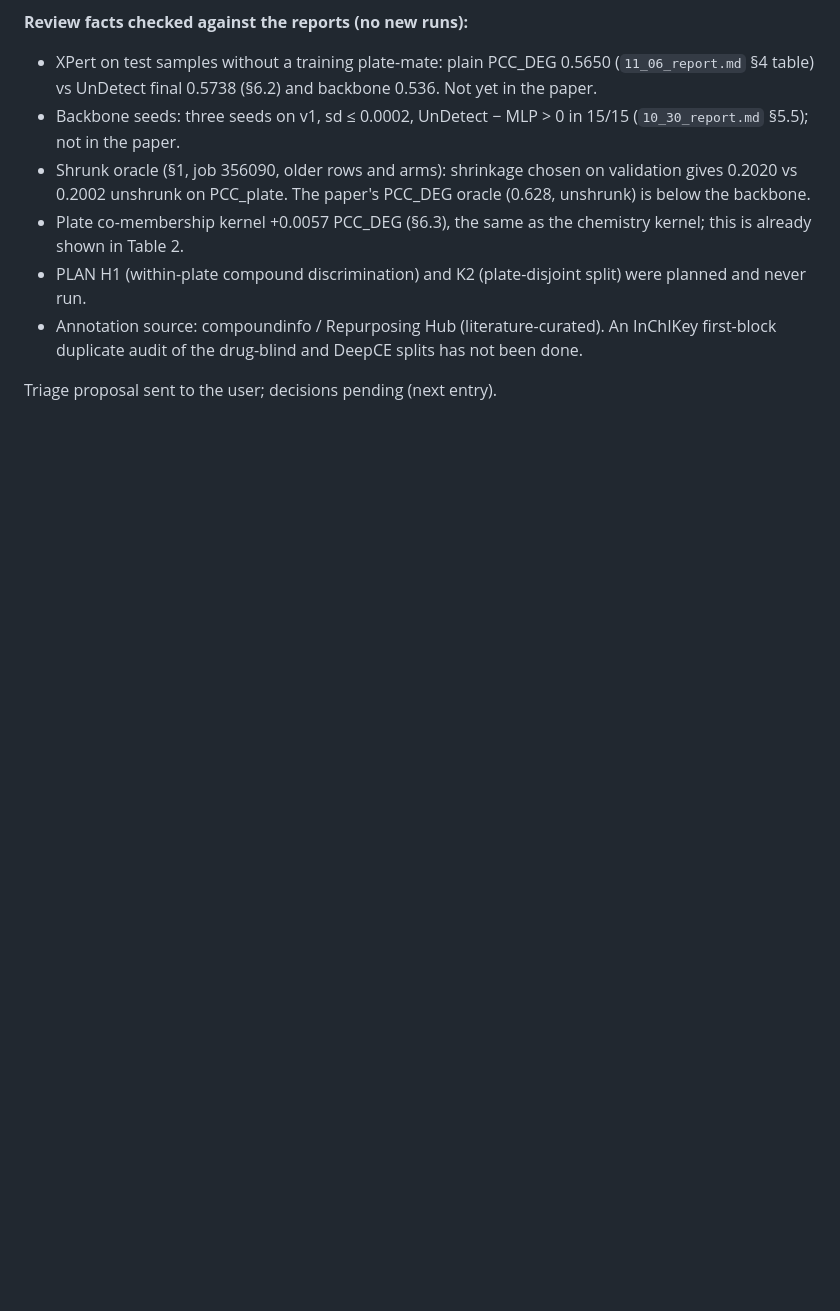
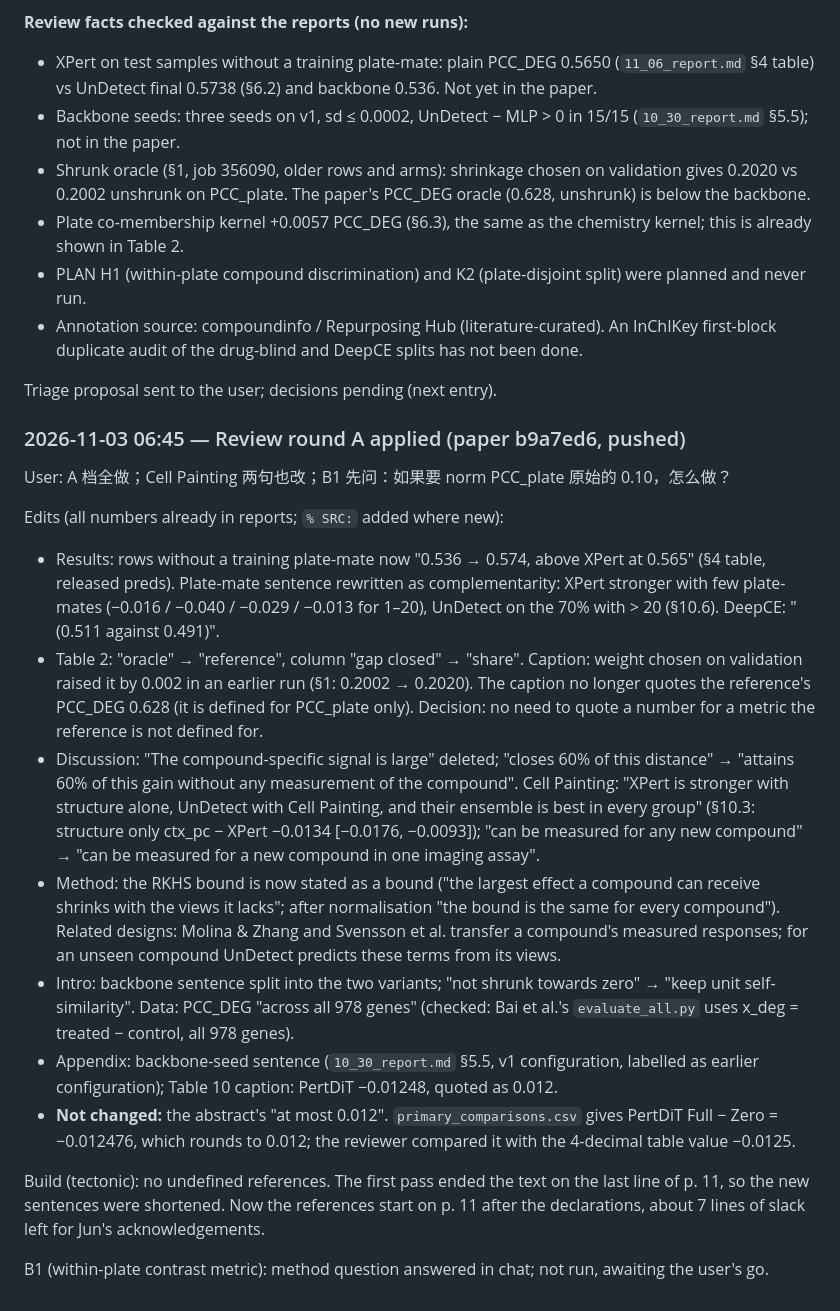
Before and after one commit to CyclopsRay/Therapeutic, a Markdown page: report/11_06_record.md, the part around the change. Rendered like a GitHub page; blank space fills up the shorter version.

Commit message:
Record 06:45: review round A applied (paper b9a7ed6)
Co-Authored-By: Claude Opus 5.5 <noreply@anthropic.com>

```diff
--- a/report/11_06_record.md
+++ b/report/11_06_record.md
@@ -1314,3 +1314,36 @@ learning curve v5_lc*, 2K ladder) and unapproved items moved to `PLAN.md` Phase
   drug-blind and DeepCE splits has not been done.
 
 Triage proposal sent to the user; decisions pending (next entry).
+
+### 2026-11-03 06:45 — Review round A applied (paper b9a7ed6, pushed)
+
+User: A 档全做；Cell Painting 两句也改；B1 先问：如果要 norm PCC_plate 原始的 0.10，怎么做？
+
+Edits (all numbers already in reports; `% SRC:` added where new):
+- Results: rows without a training plate-mate now "0.536 → 0.574, above XPert at 0.565" (§4 table, released preds).
+  Plate-mate sentence rewritten as complementarity: XPert stronger with few plate-mates (−0.016 / −0.040 / −0.029 /
+  −0.013 for 1–20), UnDetect on the 70% with > 20 (§10.6). DeepCE: "(0.511 against 0.491)".
+- Table 2: "oracle" → "reference", column "gap closed" → "share". Caption: weight chosen on validation raised it by
+  0.002 in an earlier run (§1: 0.2002 → 0.2020). The caption no longer quotes the reference's PCC_DEG 0.628 (it is
+  defined for PCC_plate only). Decision: no need to quote a number for a metric the reference is not defined for.
+- Discussion: "The compound-specific signal is large" deleted; "closes 60% of this distance" → "attains 60% of this
+  gain without any measurement of the compound". Cell Painting: "XPert is stronger with structure alone, UnDetect with
+  Cell Painting, and their ensemble is best in every group" (§10.3: structure only ctx_pc − XPert −0.0134
+  [−0.0176, −0.0093]); "can be measured for any new compound" → "can be measured for a new compound in one imaging assay".
+- Method: the RKHS bound is now stated as a bound ("the largest effect a compound can receive shrinks with the views it
+  lacks"; after normalisation "the bound is the same for every compound"). Related designs: Molina & Zhang and
+  Svensson et al. transfer a compound's measured responses; for an unseen compound UnDetect predicts these terms from
+  its views.
+- Intro: backbone sentence split into the two variants; "not shrunk towards zero" → "keep unit self-similarity".
+  Data: PCC_DEG "across all 978 genes" (checked: Bai et al.'s `evaluate_all.py` uses x_deg = treated − control,
+  all 978 genes).
+- Appendix: backbone-seed sentence (`10_30_report.md` §5.5, v1 configuration, labelled as earlier configuration);
+  Table 10 caption: PertDiT −0.01248, quoted as 0.012.
+- **Not changed:** the abstract's "at most 0.012". `primary_comparisons.csv` gives PertDiT Full − Zero = −0.012476,
+  which rounds to 0.012; the reviewer compared it with the 4-decimal table value −0.0125.
+
+Build (tectonic): no undefined references. The first pass ended the text on the last line of p. 11, so the new
+sentences were shortened. Now the references start on p. 11 after the declarations, about 7 lines of slack left
+for Jun's acknowledgements.
+
+B1 (within-plate contrast metric): method question answered in chat; not run, awaiting the user's go.
```
